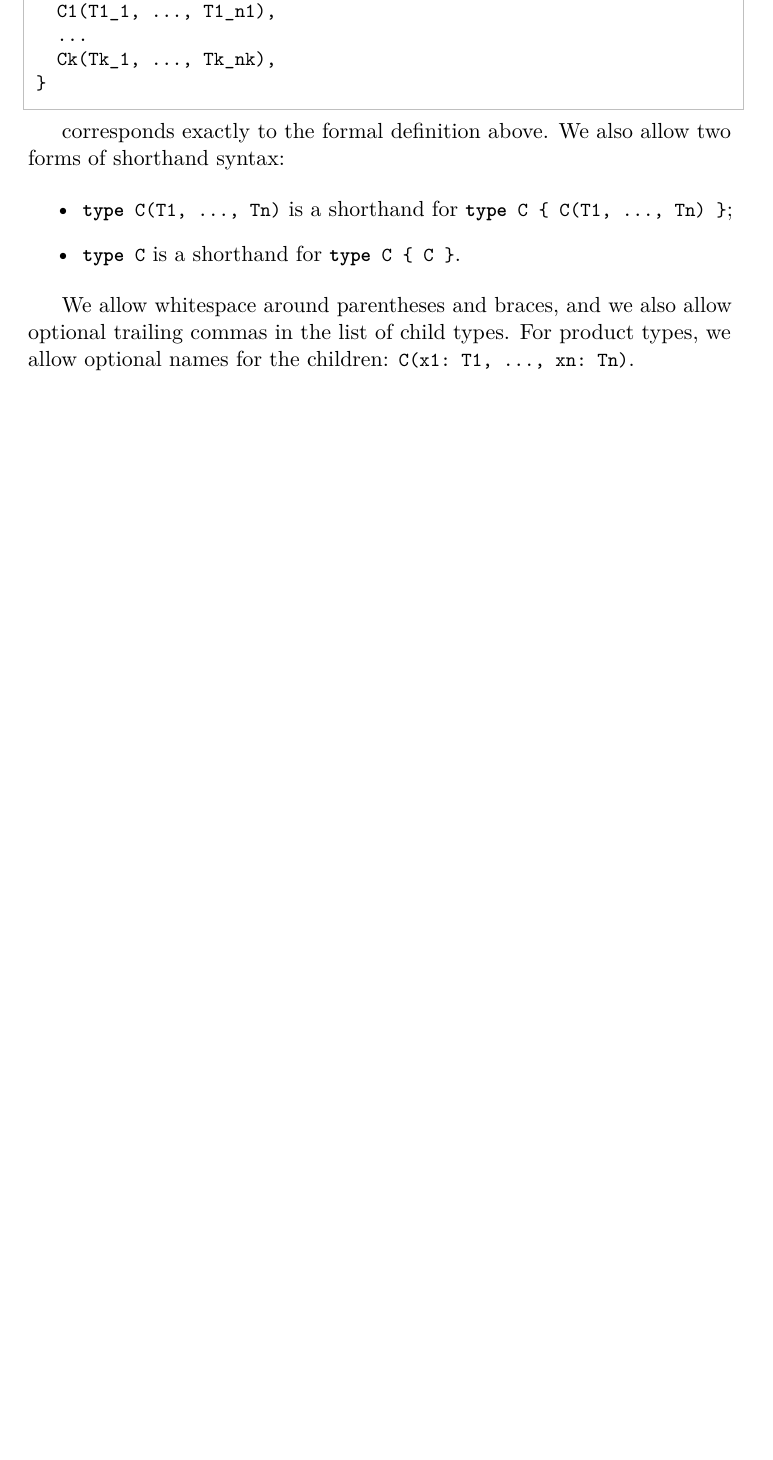
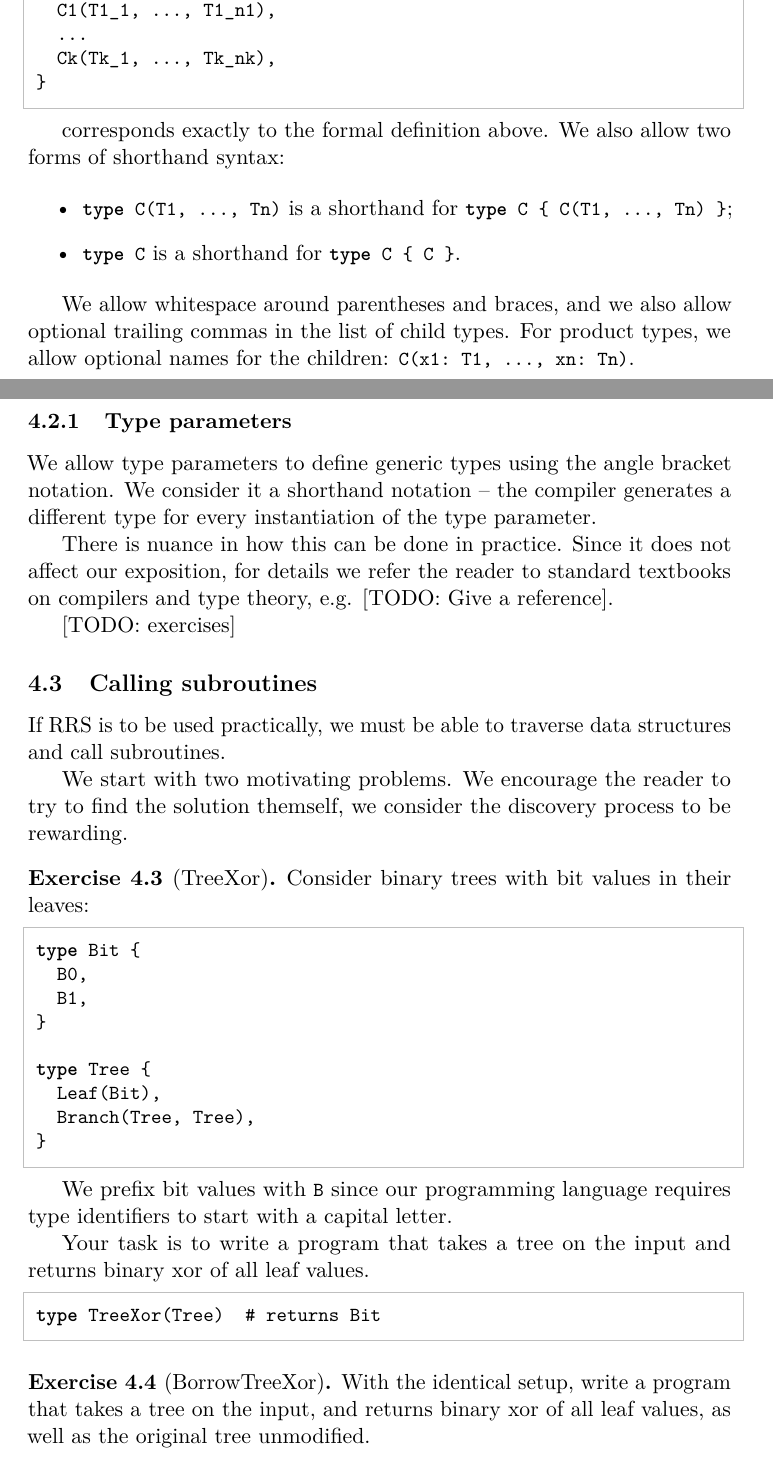
Before and after one commit to miskosz/root-rewrite-system-prototype, a LaTeX document (tex/topics/introduction_to_rss.tex, which reads tex/topics/rrs.sty): part of page 10 of 10 before the commit and two parts of pages 10 and 11 of 13 after it, the two joined at a grey line, cut so that both start at the same text, the shorter picture padded with empty space. Compiled offline with pdfLaTeX.

```diff
--- a/tex/topics/introduction_to_rss.tex
+++ b/tex/topics/introduction_to_rss.tex
@@ -465,3 +476,55 @@
 also allow optional trailing commas in the list of child types. For product types,
 we allow optional names for the children: \lstinline|C(x1: T1, ..., xn: Tn)|.
 
+\subsubsection{Type parameters}
+
+We allow type parameters to define generic types using the angle bracket notation.
+We consider it a shorthand notation -- the compiler generates a different type
+for every instantiation of the type parameter.
+
+There is nuance in how this can be done in practice. Since it does not affect
+our exposition, for details we refer the reader to standard textbooks on
+compilers and type theory, e.g. [TODO: Give a reference].
+
+[TODO: exercises]
+
+\subsection{Calling subroutines}
+
+If RRS is to be used practically, we must be able to traverse data structures
+and call subroutines.
+
+We start with two motivating problems. We encourage the
+reader to try to find the solution themself, we consider the discovery process
+to be rewarding.
+
+\begin{exercise}[TreeXor]
+Consider binary trees with bit values in their leaves:
+
+\begin{rrscode}
+type Bit {
+  B0,
+  B1,
+}
+
+type Tree {
+  Leaf(Bit),
+  Branch(Tree, Tree),
+}
+\end{rrscode}
+
+We prefix bit values with \lstinline|B| since our programming language requires type
+identifiers to start with a capital letter.
+
+Your task is to write a program that takes a tree on the input and returns binary
+xor of all leaf values.
+
+\begin{rrscode}
+type TreeXor(Tree)  # returns Bit
+\end{rrscode}
+
+\end{exercise}
+
+\begin{exercise}[BorrowTreeXor]
+
+With the identical setup, write a program that takes a tree on the input, and
+returns binary xor of all leaf values, as well as the original tree unmodified.
@@ -467,0 +535 @@
+  B1,
--- a/tex/topics/rrs.sty
+++ b/tex/topics/rrs.sty
@@ -38,6 +38,8 @@
 \RequirePackage[hidelinks]{hyperref}
 
 % --- Code / pseudo-syntax listings ------------------------------------------
+\RequirePackage{algorithm}
+\RequirePackage{algpseudocode}
 \RequirePackage{listings}
 \lstdefinestyle{rrs}{
   basicstyle=\ttfamily\small,
```
Also changed, not shown: tex/topics/introduction_to_rss.tex (92 more changed lines).
